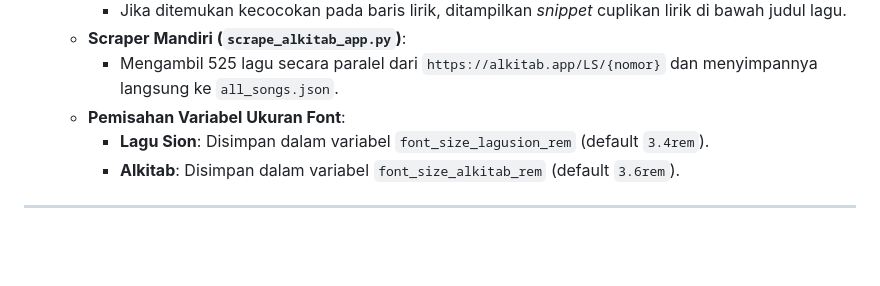
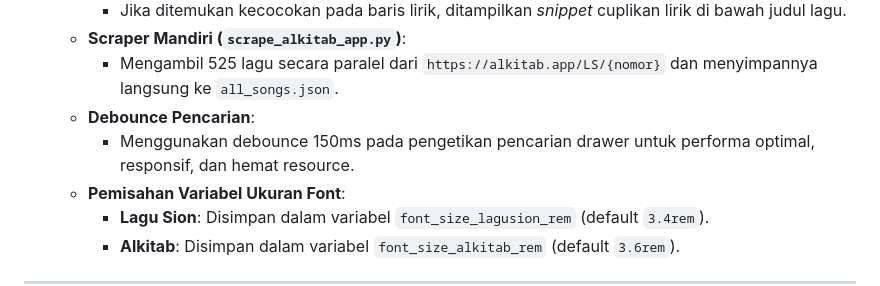
Before and after one commit to rudi97277/ibadah, a Markdown page: agents.md, the part around the change. Rendered like a GitHub page; blank space fills up the shorter version.

Commit message:
feat: implement 150ms debounce for drawer search to improve performance and responsiveness

```diff
--- a/agents.md
+++ b/agents.md
@@ -181,6 +181,8 @@ State yang dikirimkan ke layar proyektor (`display.html`) memiliki skema JSON be
     * Jika ditemukan kecocokan pada baris lirik, ditampilkan *snippet* cuplikan lirik di bawah judul lagu.
   * **Scraper Mandiri (`scrape_alkitab_app.py`)**:
     * Mengambil 525 lagu secara paralel dari `https://alkitab.app/LS/{nomor}` dan menyimpannya langsung ke `all_songs.json`.
+  * **Debounce Pencarian**:
+    * Menggunakan debounce 150ms pada pengetikan pencarian drawer untuk performa optimal, responsif, dan hemat resource.
   * **Pemisahan Variabel Ukuran Font**:
     * **Lagu Sion**: Disimpan dalam variabel `font_size_lagusion_rem` (default `3.4rem`).
     * **Alkitab**: Disimpan dalam variabel `font_size_alkitab_rem` (default `3.6rem`).
```
